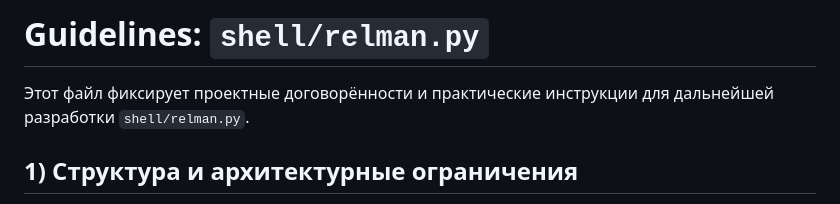
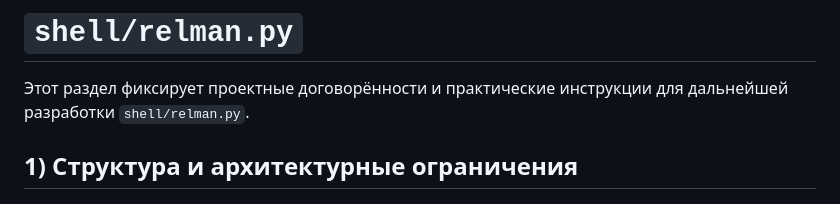
Before and after one commit to RustamKuramshin/drafts, a Markdown page: .junie/guidelines.md, the part around the change. Rendered like a GitHub page.

Commit message:
fix: clarify section description in `.junie/guidelines.md`

```diff
--- a/.junie/guidelines.md
+++ b/.junie/guidelines.md
@@ -1,6 +1,6 @@
-# Guidelines: `shell/relman.py`
+# `shell/relman.py`
 
-Этот файл фиксирует проектные договорённости и практические инструкции для дальнейшей разработки `shell/relman.py`.
+Этот раздел фиксирует проектные договорённости и практические инструкции для дальнейшей разработки `shell/relman.py`.
 
 ## 1) Структура и архитектурные ограничения
 
```
